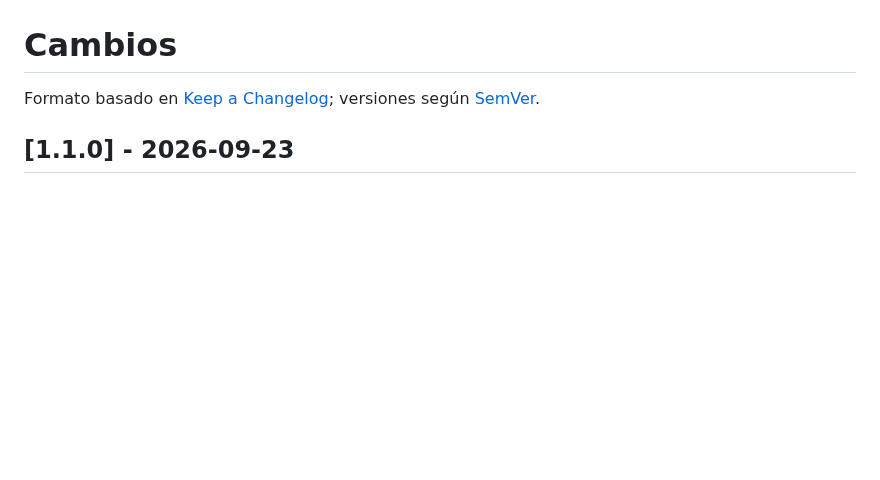
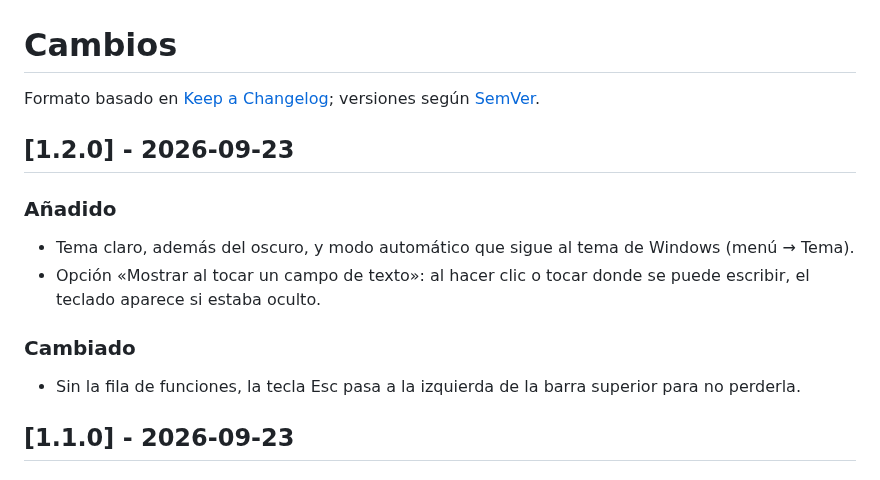
Before and after one commit to Danii204/teclado-flotante, a Markdown page: CHANGELOG.md, the part around the change. Drawn GitHub-style; blank space fills up the shorter version.

```diff
--- a/CHANGELOG.md
+++ b/CHANGELOG.md
@@ -1,6 +1,15 @@
 # Cambios
 
 Formato basado en [Keep a Changelog](https://keepachangelog.com/es-ES/1.1.0/); versiones según [SemVer](https://semver.org/lang/es/).
+
+## [1.2.0] - 2026-09-23
+
+### Añadido
+- Tema claro, además del oscuro, y modo automático que sigue al tema de Windows (menú → Tema).
+- Opción «Mostrar al tocar un campo de texto»: al hacer clic o tocar donde se puede escribir, el teclado aparece si estaba oculto.
+
+### Cambiado
+- Sin la fila de funciones, la tecla Esc pasa a la izquierda de la barra superior para no perderla.
 
 ## [1.1.0] - 2026-09-23
 
```
Also changed, not shown: README.md (+6 -3 lines), docs/captura-claro.png (added), 8 other files.
